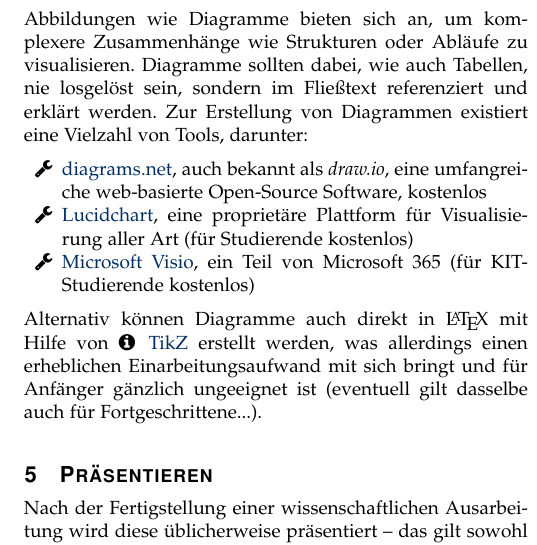
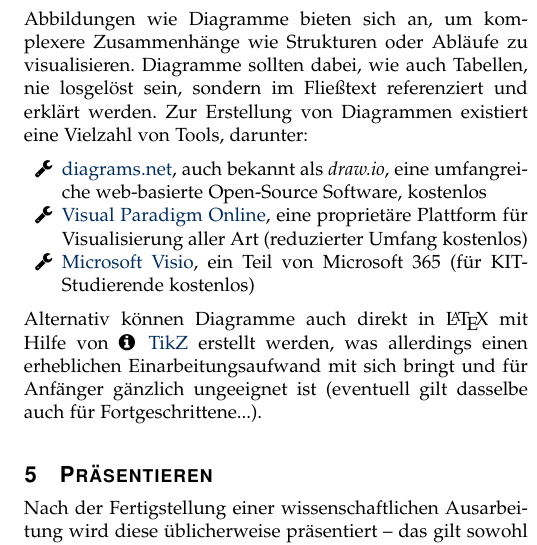
Before and after one commit to sebinside/WissenschaftlichesSchreiben-Schnelleinstieg, a LaTeX paper (main.tex, which reads content.tex): part of one column of page 3 of 3, cut so that both start at the same text. Compiled offline with pdfLaTeX.

Commit message:
Close #10. Replace LucidChart with Visual Paradigm.

```diff
--- a/content.tex
+++ b/content.tex
@@ -189,7 +189,7 @@ Zur Erstellung von Diagrammen existiert eine Vielzahl von Tools, darunter:
 \smallskip
 \begin{itemize}[label={\symbolTool}]
     \item \href{https://www.diagrams.net//}{diagrams.net}, auch bekannt als \emph{draw.io}, eine umfangreiche web-basierte Open-Source Software, kostenlos
-    \item \href{https://www.lucidchart.com/}{Lucidchart}, eine proprietäre Plattform für Visualisierung aller Art (für Studierende kostenlos)
+    \item \href{https://online.visual-paradigm.com/}{Visual Paradigm Online}, eine proprietäre Plattform für Visualisierung aller Art (reduzierter Umfang kostenlos)
     \item \href{https://www.microsoft.com/de-de/microsoft-365/visio}{Microsoft Visio}, ein Teil von Microsoft 365 (für KIT-Studierende kostenlos)
 \end{itemize}
 \smallskip
```
